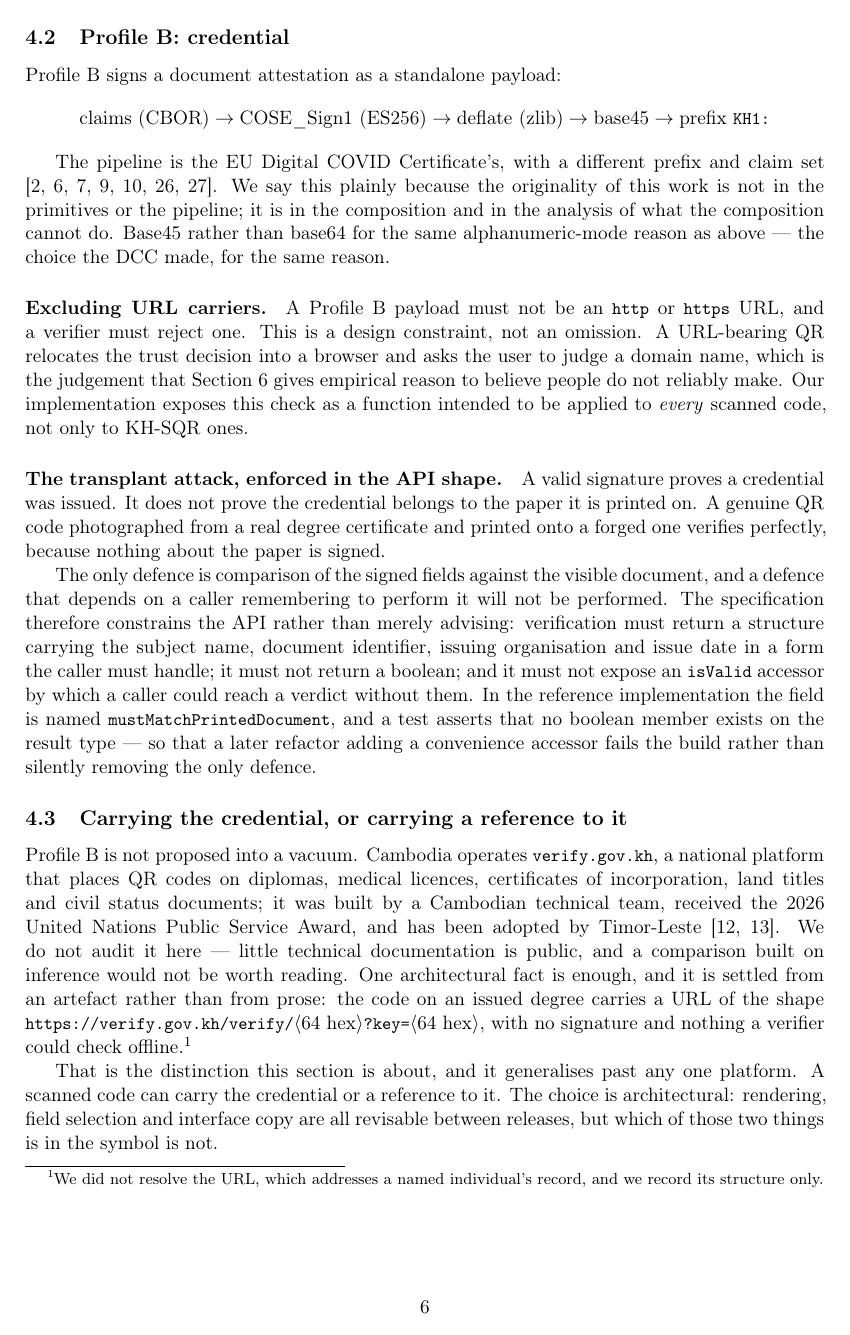
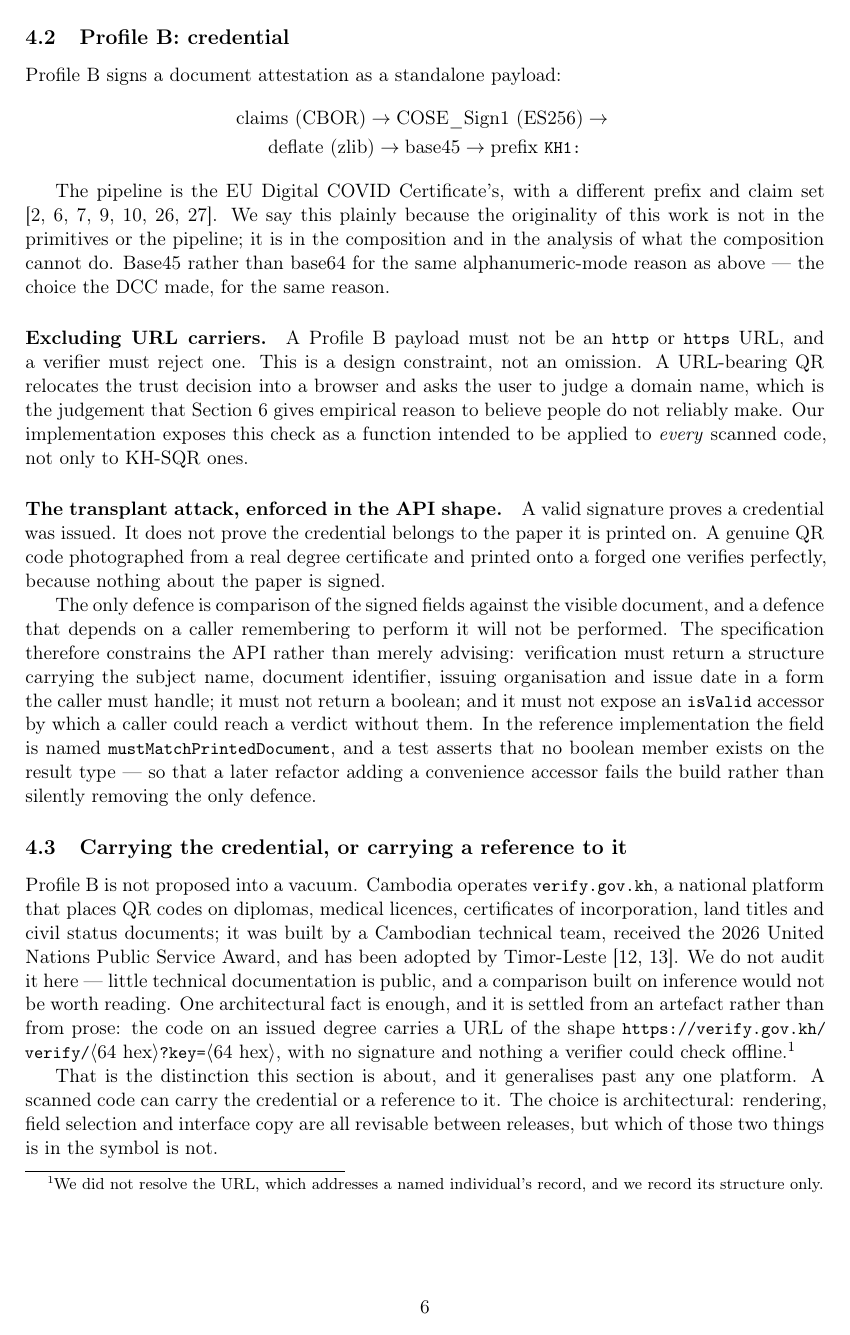
Before and after one commit to sengtha/QRSeal, a LaTeX paper (paper/main.tex): page 6 of 38. Compiled offline with pdfLaTeX.

Commit message:
Build one column and two column from a single source
The paper reads as a two-column preprint on request without forking the
manuscript. A \twocol flag selects the class options, margins and column
separation; make onecol and make twocol drive both, and there is exactly
one main.tex, so the versions cannot drift.

What two columns needed. The title block and abstract span the page via
@twocolumnfalse, so the front matter is now a macro rather than inline
body text. Every one of the five tables is wider than a column, so they
float across the page through a widetable environment that is table* in
two columns and an ordinary float in one. Three reference tables sit in
running text rather than floating and had left-aligned columns that
assume a full-width measure; they take wrapped p-columns in two columns
and are unchanged in one. The Profile B pipeline display is now a
two-line gather rather than one long arrow chain.

One fix improves both builds and was worth finding. The worst overfull
boxes were not prose at all -- they were the long article slugs in the
bibliography, and the line numbers in the log point into main.bbl, which
is why they read as ordinary paragraphs. With url loaded before hyperref
and UrlBreaks extended to letters, digits and punctuation, the single
column build goes from four overfull boxes at up to 64pt to one at
0.23pt, which is invisible.

Both builds are clean: no unresolved references, no undefined citations.
Single column 38 pages, worst overfull 0.23pt. Two column 27 pages,
worst overfull 5.8pt in a table cell.

```diff
--- a/paper/main.tex
+++ b/paper/main.tex
@@ -5,18 +5,43 @@
 %
 % Build:  latexmk -pdf main.tex
 %
-\documentclass[11pt,a4paper]{article}
+% Two builds from one source. Single column is the default:
+%   latexmk -pdf main.tex
+% Two column:
+%   pdflatex "\def\twocol{}\input{main.tex}"
+% or: make -C paper twocol
+\ifdefined\twocol
+  \documentclass[10pt,a4paper,twocolumn]{article}
+\else
+  \documentclass[11pt,a4paper]{article}
+\fi
 
 \usepackage[T1]{fontenc}
 \usepackage[utf8]{inputenc}
-\usepackage[margin=1in]{geometry}
+\ifdefined\twocol
+  \usepackage[margin=0.85in]{geometry}
+  \setlength{\columnsep}{20pt}
+\else
+  \usepackage[margin=1in]{geometry}
+\fi
 \usepackage[protrusion=true,expansion=false]{microtype}
 \usepackage{booktabs}
 \usepackage{xcolor}
 \usepackage[numbers,sort&compress]{natbib}
 \usepackage{amsmath}
 \usepackage{enumitem}
+\usepackage[hyphens]{url}
 \usepackage[hidelinks,breaklinks]{hyperref}
+
+% Reference URLs are long article slugs. Without this they overrun the measure,
+% badly in two columns and visibly even in one.
+\makeatletter
+\g@addto@macro\UrlBreaks{%
+  \do\a\do\b\do\c\do\d\do\e\do\f\do\g\do\h\do\i\do\j\do\k\do\l\do\m%
+  \do\n\do\o\do\p\do\q\do\r\do\s\do\t\do\u\do\v\do\w\do\x\do\y\do\z%
+  \do\0\do\1\do\2\do\3\do\4\do\5\do\6\do\7\do\8\do\9\do\-\do\.\do\=\do\&\do\?}
+\makeatother
+\Urlmuskip=0mu plus 1mu
 
 \hypersetup{
   pdftitle={Signing the Instrument, Not the Transaction},
@@ -26,6 +51,24 @@
 
 \newcommand{\code}[1]{\texttt{\small #1}}
 
+% Every table in this paper is wider than a two-column measure, so they span
+% the page there and behave as ordinary floats in single column.
+\ifdefined\twocol
+  \newenvironment{widetable}{\begin{table*}[t]}{\end{table*}}
+  \setlength{\emergencystretch}{3em}
+  \tolerance=1200
+\else
+  \newenvironment{widetable}{\begin{table}[t]}{\end{table}}
+\fi
+
+% Three inline reference tables sit in the running text rather than floating.
+% Left alignment fits a full-width measure; a two-column measure needs wrapping.
+\ifdefined\twocol
+  \newcommand{\threecol}{@{}p{0.19\columnwidth}p{0.36\columnwidth}p{0.37\columnwidth}@{}}
+\else
+  \newcommand{\threecol}{@{}lll@{}}
+\fi
+
 \title{\textbf{Signing the Instrument, Not the Transaction}\\[0.4em]
   \large Layered trust failure in national QR payment systems,\\
   with a reference implementation for Cambodia}
@@ -35,9 +78,7 @@ Correspondence: \texttt{sengtha@gmail.com}.}}
 
 \date{August 2026\\[0.5em]\normalsize\emph{Preprint. Comments welcome.}}
 
-\begin{document}
-\maketitle
-
+\newcommand{\frontmatterblock}{%
 \begin{abstract}
 \noindent
 Cambodia's KHQR, the national EMVCo-based payment QR operated on the National
@@ -83,4 +124,6 @@ vendor figures.
 
 \medskip
 \noindent\textbf{Keywords:} QR payments, authorised push payment fraud, digital
-signatures, trust boundaries, EMVCo, Cambodia, layered security.
+signatures, trust boundaries, EMVCo, Cambodia, layered security.}
+
+\begin{document}
@@ -365,11 +417,11 @@ figure the merchant did not choose.
 \subsection{Profile B: credential}
 
 Profile B signs a document attestation as a standalone payload:
-\[
-\text{claims (CBOR)} \rightarrow \text{COSE\_Sign1 (ES256)} \rightarrow
-\text{deflate (zlib)} \rightarrow \text{base45} \rightarrow \text{prefix
-\code{KH1:}}
-\]
+\begin{gather*}
+\text{claims (CBOR)} \rightarrow \text{COSE\_Sign1 (ES256)} \rightarrow{} \\
+\text{deflate (zlib)} \rightarrow \text{base45} \rightarrow
+\text{prefix \code{KH1:}}
+\end{gather*}
 
 The pipeline is the EU Digital COVID Certificate's, with a different prefix and
 claim set \citep{eudcc2021,rfc9052,rfc9053,rfc8949,rfc1950,rfc1951,rfc9285}. We
@@ -418,7 +470,7 @@ Service Award, and has been adopted by Timor-Leste
 here --- little technical documentation is public, and a comparison built on
 inference would not be worth reading. One architectural fact is enough, and it
 is settled from an artefact rather than from prose: the code on an issued degree
-carries a URL of the shape \code{https://verify.gov.kh/verify/}$\langle$64
+carries a URL of the shape \code{https://\allowbreak verify.gov.kh/\allowbreak verify/}$\langle$64
 hex$\rangle$\code{?key=}$\langle$64 hex$\rangle$, with no signature and nothing a
 verifier could check offline.\footnote{We did not resolve the URL, which
 addresses a named individual's record, and we record its structure only.}
```
Also changed, not shown: paper/Makefile, paper/main.tex (31 more changed lines).
